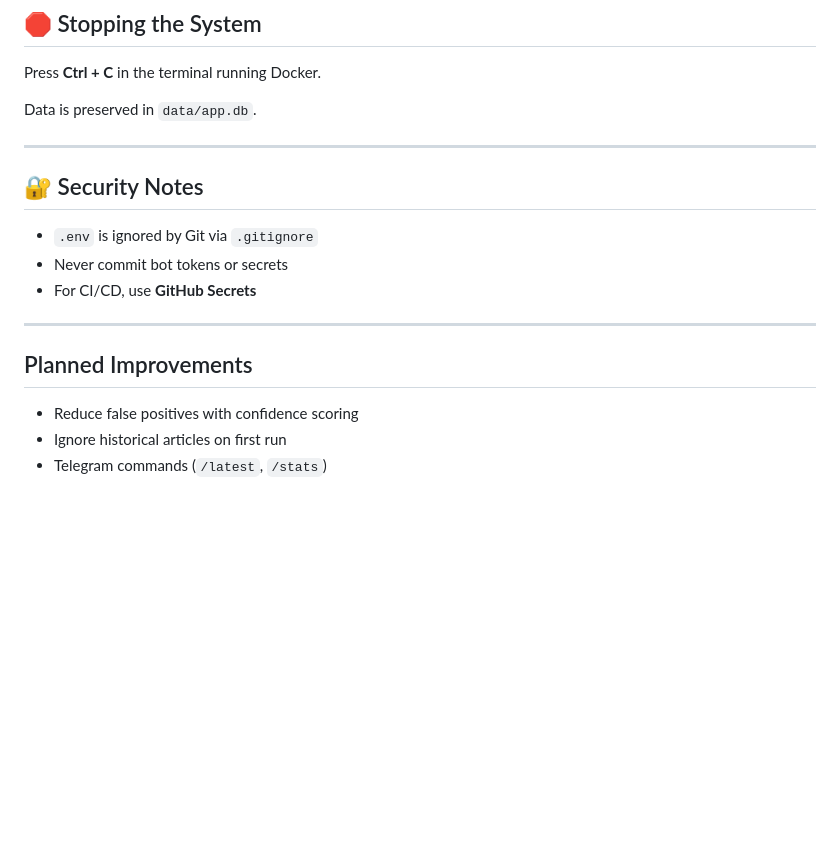
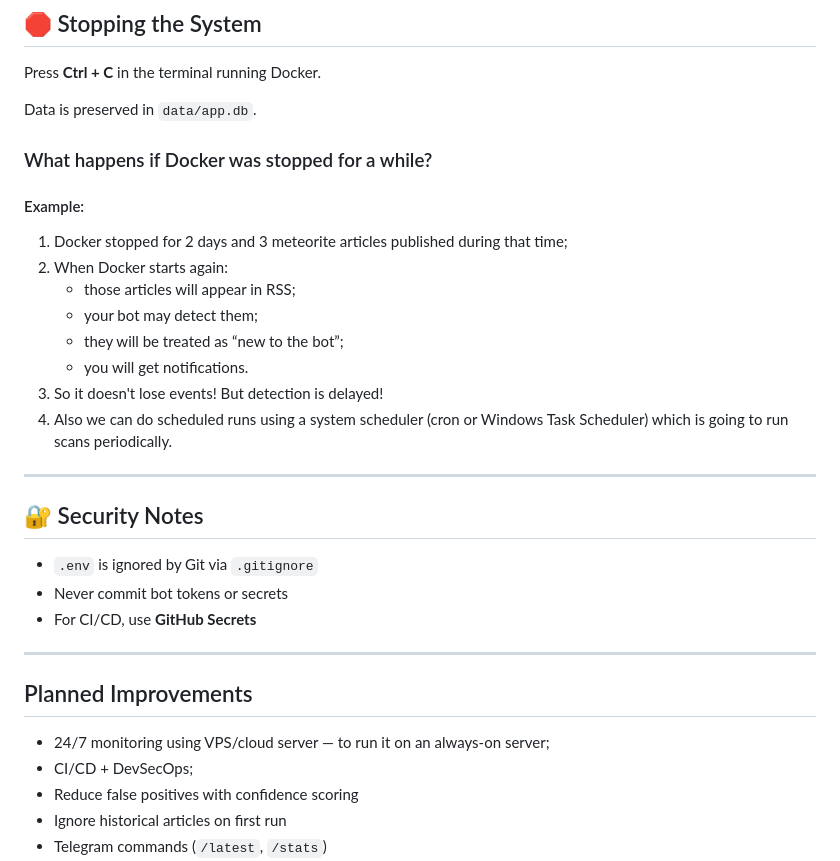
Before and after one commit to Zauzanov/skyfall-alert, a Markdown page: README.md, the part around the change. Drawn GitHub-style; blank space fills up the shorter version.

```diff
--- a/README.md
+++ b/README.md
@@ -220,6 +220,17 @@ Press **Ctrl + C** in the terminal running Docker.
 
 Data is preserved in `data/app.db`.
 
+### What happens if Docker was stopped for a while?
+#### Example:
+1. Docker stopped for 2 days and 3 meteorite articles published during that time;
+2. When Docker starts again:
+    - those articles will appear in RSS;
+    - your bot may detect them;
+    - they will be treated as “new to the bot”;
+    - you will get notifications.
+3. So it doesn't lose events! But detection is delayed!
+4. Also we can do scheduled runs using a system scheduler (cron or Windows Task Scheduler) which is going to run scans periodically.
+
 ---
 
 ## 🔐 Security Notes
@@ -232,6 +243,8 @@ Data is preserved in `data/app.db`.
 
 ## Planned Improvements
 
+* 24/7 monitoring using VPS/cloud server — to run it on an always-on server;
+* CI/CD + DevSecOps;
 * Reduce false positives with confidence scoring
 * Ignore historical articles on first run
 * Telegram commands (`/latest`, `/stats`)
```
